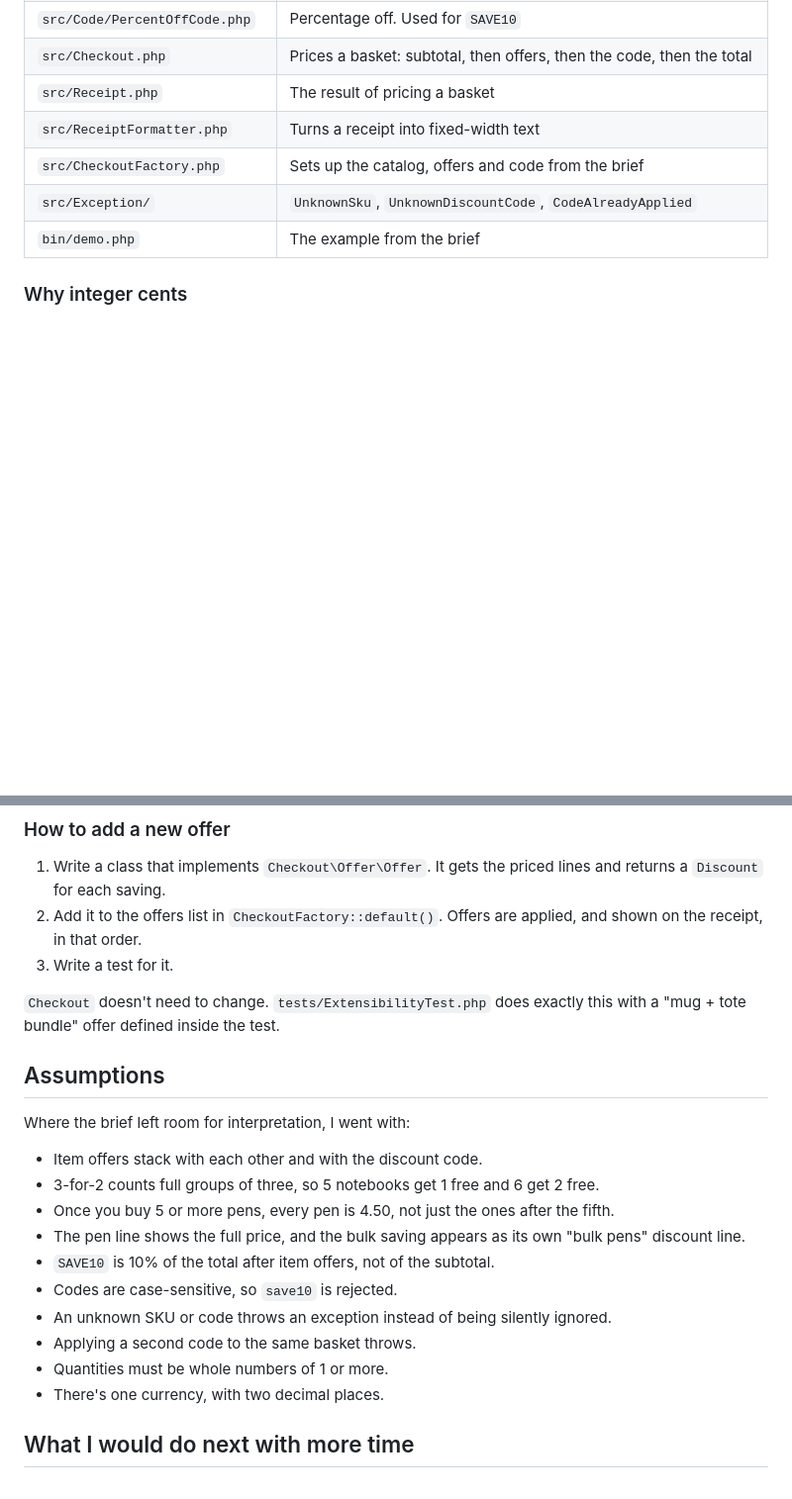
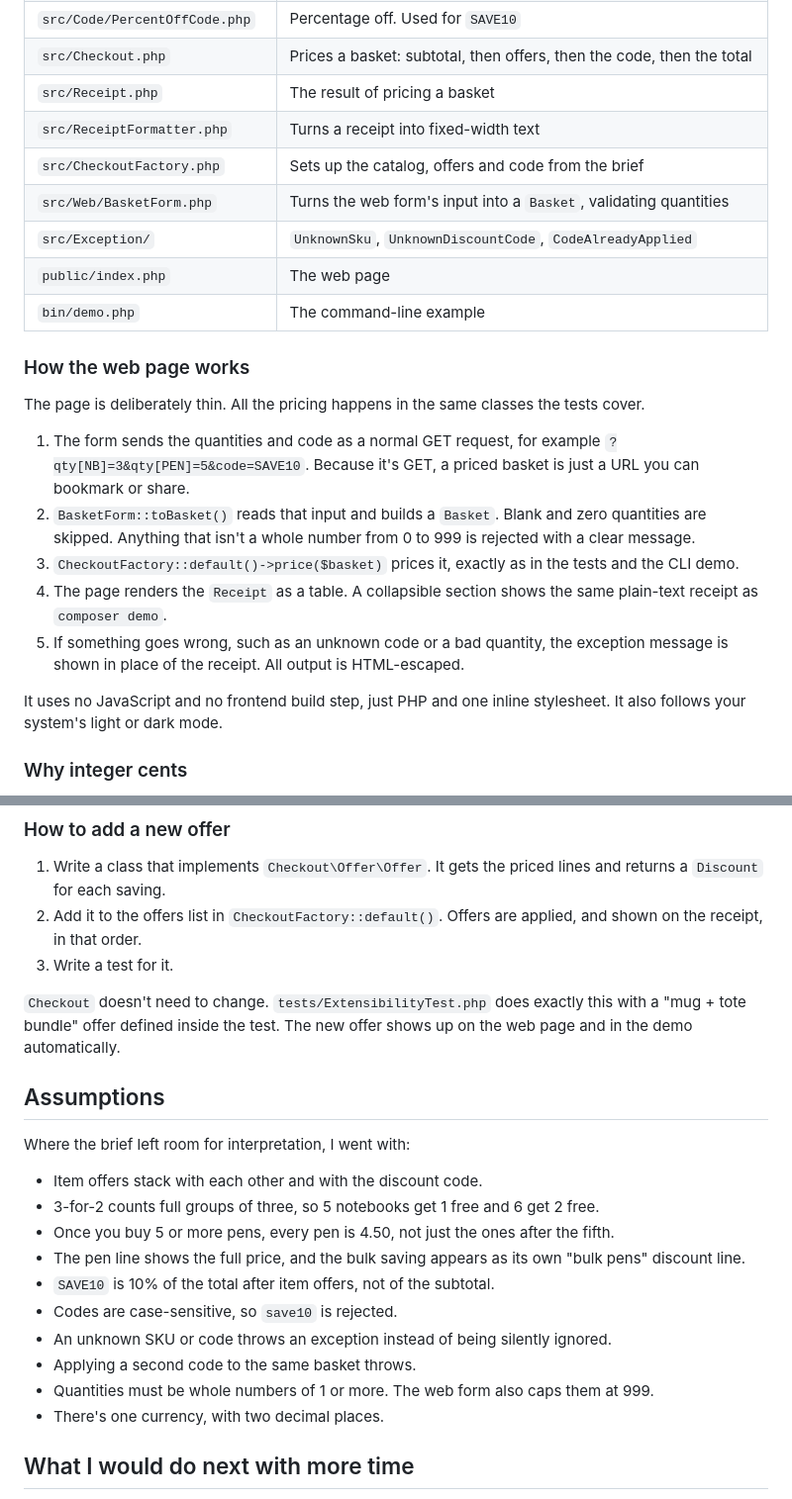
Before and after one commit to mohakamran/pine-hosting-checkout, a Markdown page: README.md, 2 parts joined by grey strips. Shown at 99% size. Drawn GitHub-style; blank space fills up the shorter version.

```diff
--- a/README.md
+++ b/README.md
@@ -56,8 +109,22 @@ The main idea is that `Checkout` doesn't know which offers exist. It's given a l
 | `src/Receipt.php` | The result of pricing a basket |
 | `src/ReceiptFormatter.php` | Turns a receipt into fixed-width text |
 | `src/CheckoutFactory.php` | Sets up the catalog, offers and code from the brief |
+| `src/Web/BasketForm.php` | Turns the web form's input into a `Basket`, validating quantities |
 | `src/Exception/` | `UnknownSku`, `UnknownDiscountCode`, `CodeAlreadyApplied` |
-| `bin/demo.php` | The example from the brief |
+| `public/index.php` | The web page |
+| `bin/demo.php` | The command-line example |
+
+### How the web page works
+
+The page is deliberately thin. All the pricing happens in the same classes the tests cover.
+
+1. The form sends the quantities and code as a normal GET request, for example `?qty[NB]=3&qty[PEN]=5&code=SAVE10`. Because it's GET, a priced basket is just a URL you can bookmark or share.
+2. `BasketForm::toBasket()` reads that input and builds a `Basket`. Blank and zero quantities are skipped. Anything that isn't a whole number from 0 to 999 is rejected with a clear message.
+3. `CheckoutFactory::default()->price($basket)` prices it, exactly as in the tests and the CLI demo.
+4. The page renders the `Receipt` as a table. A collapsible section shows the same plain-text receipt as `composer demo`.
+5. If something goes wrong, such as an unknown code or a bad quantity, the exception message is shown in place of the receipt. All output is HTML-escaped.
+
+It uses no JavaScript and no frontend build step, just PHP and one inline stylesheet. It also follows your system's light or dark mode.
 
 ### Why integer cents
 
@@ -71,7 +138,7 @@ The only division is for percentages. It's done with integer maths, `intdiv($cen
 2. Add it to the offers list in `CheckoutFactory::default()`. Offers are applied, and shown on the receipt, in that order.
 3. Write a test for it.
 
-`Checkout` doesn't need to change. `tests/ExtensibilityTest.php` does exactly this with a "mug + tote bundle" offer defined inside the test.
+`Checkout` doesn't need to change. `tests/ExtensibilityTest.php` does exactly this with a "mug + tote bundle" offer defined inside the test. The new offer shows up on the web page and in the demo automatically.
 
 ## Assumptions
 
@@ -85,7 +152,7 @@ Where the brief left room for interpretation, I went with:
 - Codes are case-sensitive, so `save10` is rejected.
 - An unknown SKU or code throws an exception instead of being silently ignored.
 - Applying a second code to the same basket throws.
-- Quantities must be whole numbers of 1 or more.
+- Quantities must be whole numbers of 1 or more. The web form also caps them at 999.
 - There's one currency, with two decimal places.
 
 ## What I would do next with more time
```
Also changed, not shown: other parts of README.md (+68 -15 lines), docs/screenshots/tests.png, docs/screenshots/web.png (added).
